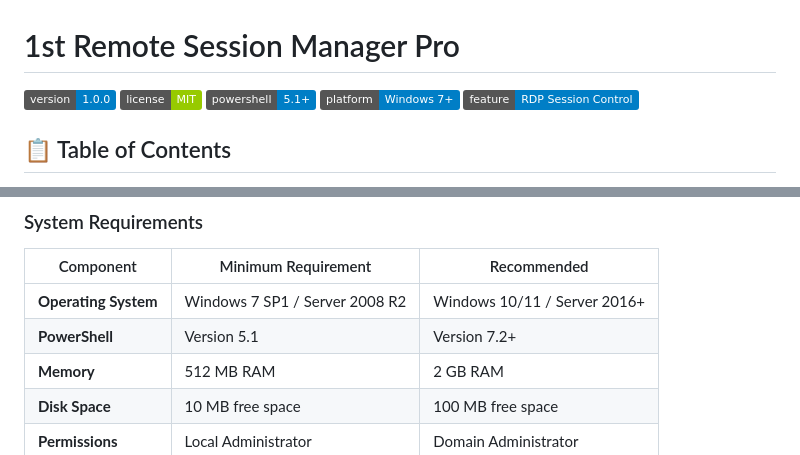
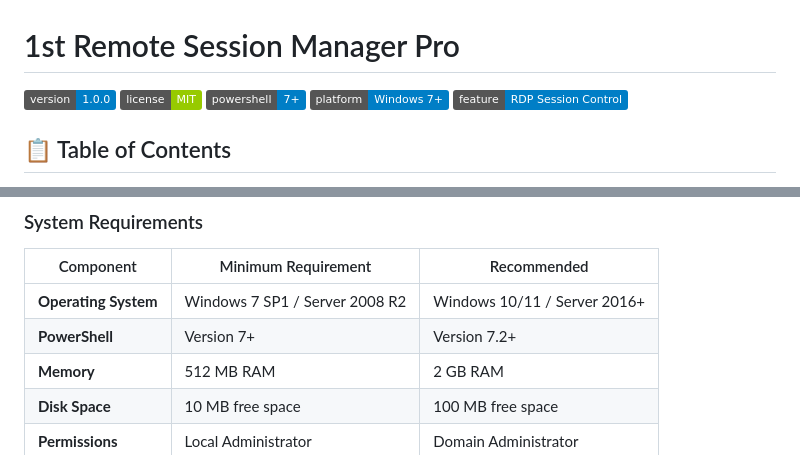
Before and after one commit to paulmann/1st-Remote-Session-Manager-Pro, a Markdown page: README.md, 2 parts joined by grey strips. Rendered like a GitHub page; badges without logos.

```diff
--- a/README.md
+++ b/README.md
@@ -2,7 +2,7 @@
 
 [![Version](https://img.shields.io/badge/version-1.0.0-blue.svg)](https://github.com/paulmann/1st-Remote-Session-Manager-Pro)
 [![License](https://img.shields.io/badge/license-MIT-green.svg)](LICENSE)
-[![PowerShell](https://img.shields.io/badge/powershell-5.1%2B-blue.svg)](https://docs.microsoft.com/en-us/powershell/)
+[![PowerShell](https://img.shields.io/badge/powershell-7%2B-blue.svg)](https://docs.microsoft.com/en-us/powershell/)
 [![Platform](https://img.shields.io/badge/platform-Windows%207+-blue.svg)](https://www.microsoft.com/windows/)
 [![RDP Management](https://img.shields.io/badge/feature-RDP%20Session%20Control-blue.svg)](https://docs.microsoft.com/en-us/windows-server/remote/remote-desktop-services/rds-rdsh)
 
@@ -272,7 +272,7 @@ The security implementation ensures proper authentication and authorization:
 | Component | Minimum Requirement | Recommended |
 |-----------|---------------------|-------------|
 | **Operating System** | Windows 7 SP1 / Server 2008 R2 | Windows 10/11 / Server 2016+ |
-| **PowerShell** | Version 5.1 | Version 7.2+ |
+| **PowerShell** | Version 7+ | Version 7.2+ |
 | **Memory** | 512 MB RAM | 2 GB RAM |
 | **Disk Space** | 10 MB free space | 100 MB free space |
 | **Permissions** | Local Administrator | Domain Administrator |
```
